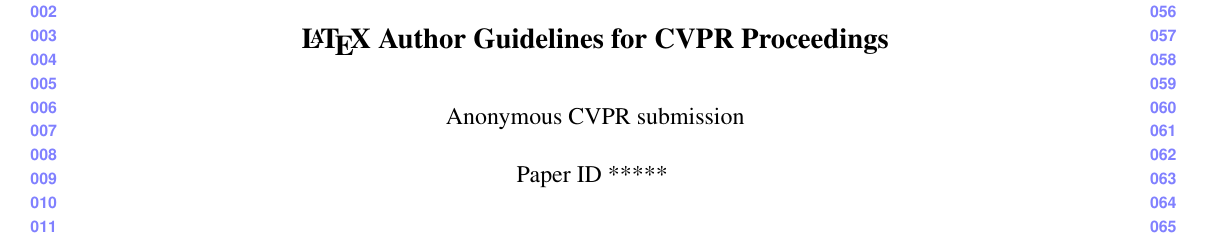
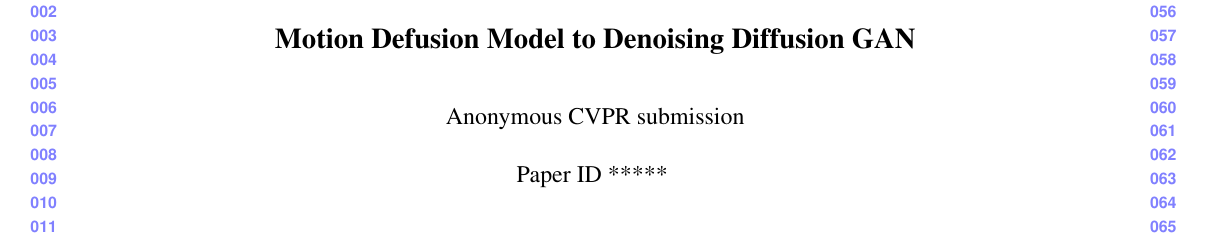
Before and after one commit to CAP6412-Group-4/mdm-2-ddgan-report, a LaTeX paper (src/PaperForReview.tex): part of page 1 of 5, cut so that both start at the same text. Compiled offline with pdfLaTeX.

Commit message:
Update title

```diff
--- a/src/PaperForReview.tex
+++ b/src/PaperForReview.tex
@@ -45,7 +45,7 @@
 \begin{document}
 
 %%%%%%%%% TITLE - PLEASE UPDATE
-\title{\LaTeX\ Author Guidelines for \confName~Proceedings}
+\title{Motion Defusion Model to Denoising Diffusion GAN}
 
 \author{First Author\\
 Institution1\\
```
Also changed, not shown: src/PaperForReview.pdf.
